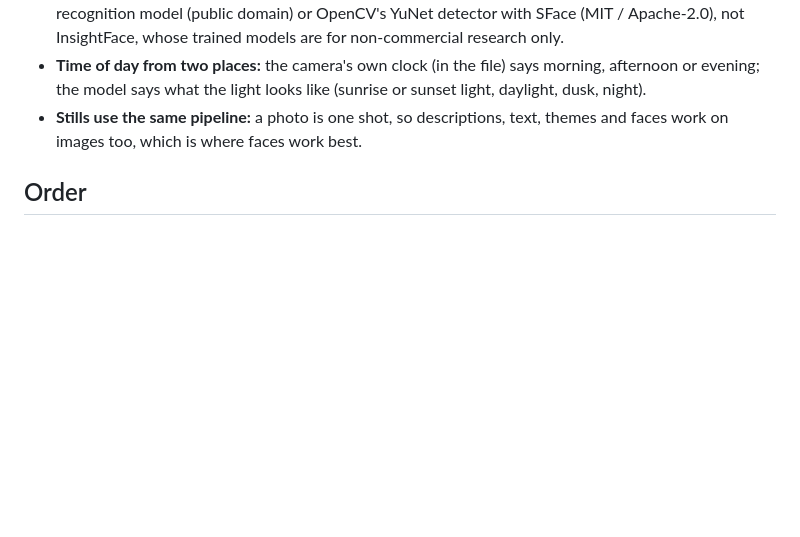
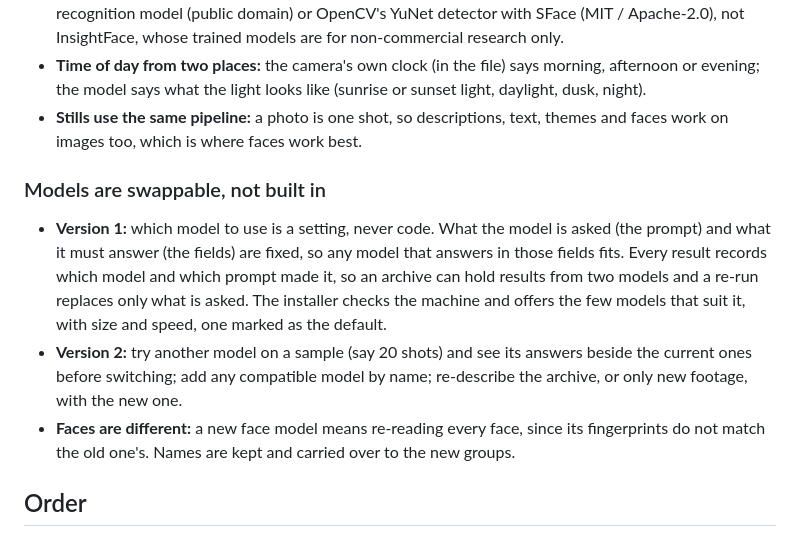
Before and after one commit to x0on/rushes, a Markdown page: ROADMAP.md, the part around the change. Rendered like a GitHub page; blank space fills up the shorter version.

Commit message:
Roadmap: swappable models, version 1 and 2

```diff
--- a/ROADMAP.md
+++ b/ROADMAP.md
@@ -91,6 +91,22 @@ description quality. What it taught, to build in:
 - **Stills use the same pipeline:** a photo is one shot, so descriptions, text,
   themes and faces work on images too, which is where faces work best.
 
+### Models are swappable, not built in
+
+- **Version 1:** which model to use is a setting, never code. What the model is
+  asked (the prompt) and what it must answer (the fields) are fixed, so any
+  model that answers in those fields fits. Every result records which model and
+  which prompt made it, so an archive can hold results from two models and a
+  re-run replaces only what is asked. The installer checks the machine and
+  offers the few models that suit it, with size and speed, one marked as the
+  default.
+- **Version 2:** try another model on a sample (say 20 shots) and see its
+  answers beside the current ones before switching; add any compatible model by
+  name; re-describe the archive, or only new footage, with the new one.
+- **Faces are different:** a new face model means re-reading every face, since
+  its fingerprints do not match the old one's. Names are kept and carried over
+  to the new groups.
+
 ## Order
 
 1. **Finish the loop on a real archive.** The copy completes, then tidy-up,
```
